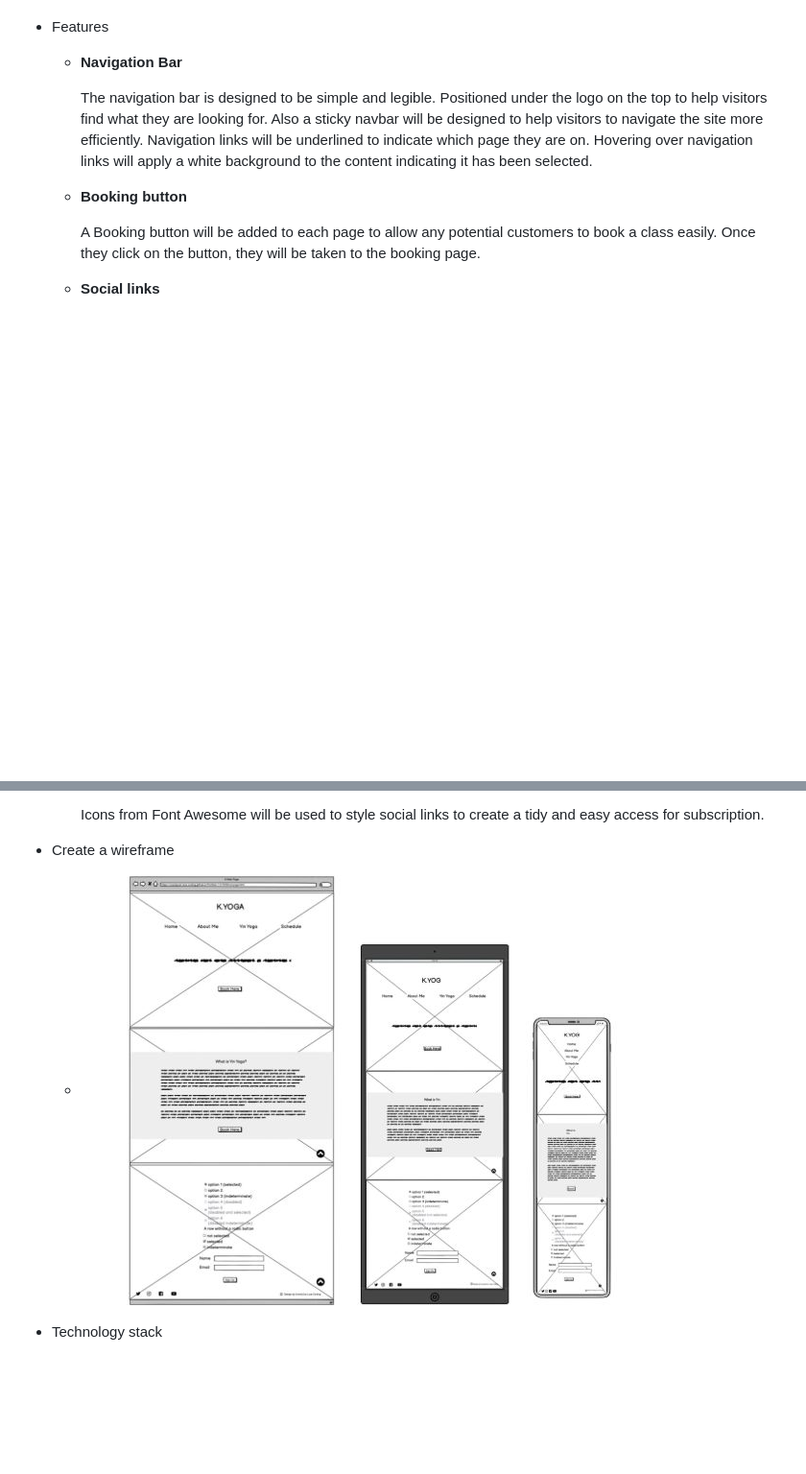
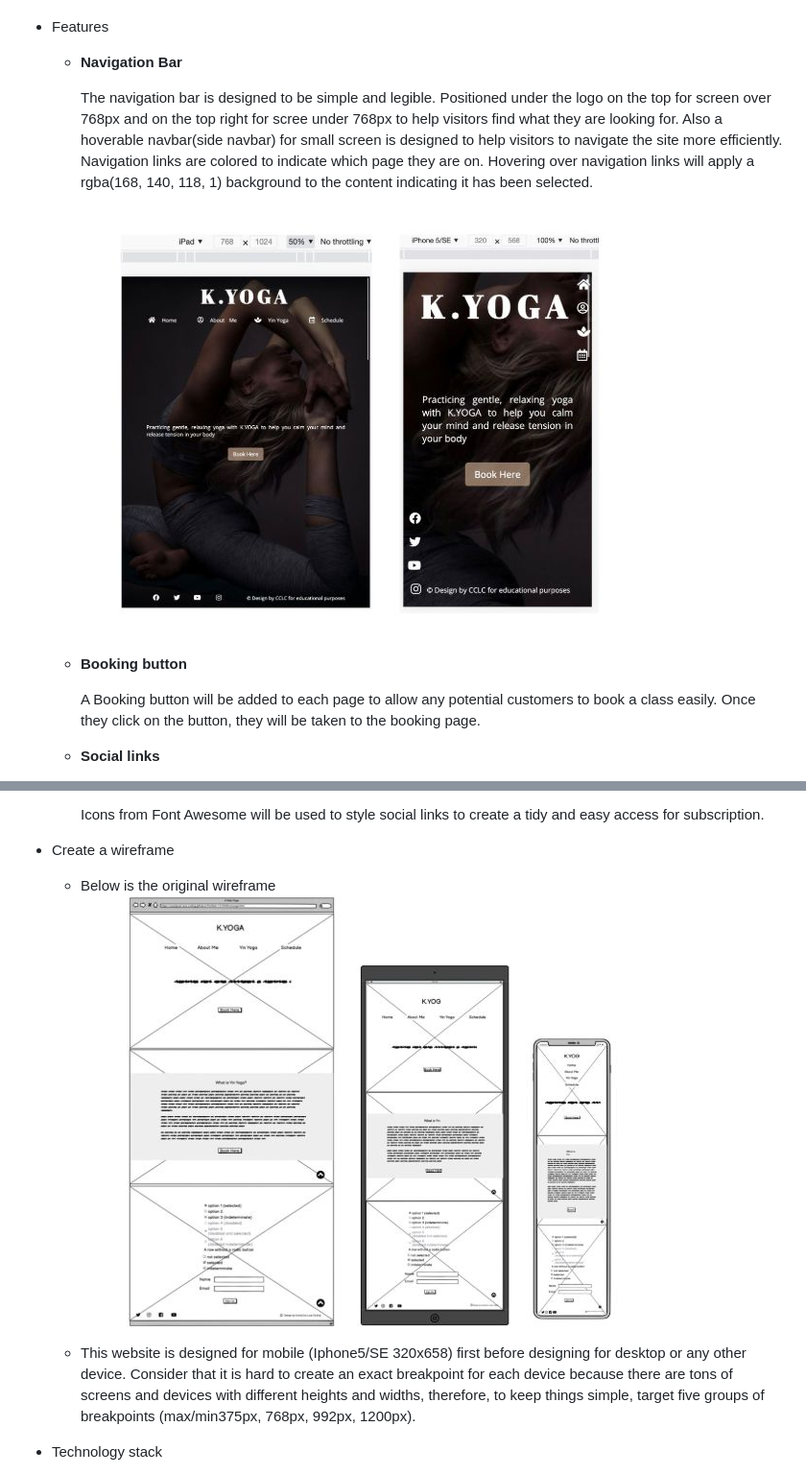
Before and after one commit to Code-Institute-Submissions/CrankyCat-Loves-Coding-K.YOGA, a Markdown page: README.md, 2 parts joined by grey strips. Shown: that part at 96% size. Rendered like a GitHub page; pictures changed too: assets/images/navbar-image.jpg (added); blank space fills up the shorter version.

Commit message:
add navbar iamge for README

```diff
--- a/README.md
+++ b/README.md
@@ -51,7 +51,9 @@ Visit the website here.
 
   - **Navigation Bar**
 
-    The navigation bar is designed to be simple and legible. Positioned under the logo on the top to help visitors find what they are looking for. Also a sticky navbar will be designed to help visitors to navigate the site more efficiently. Navigation links will be underlined to indicate which page they are on. Hovering over navigation links will apply a white background to the content indicating it has been selected.
+    The navigation bar is designed to be simple and legible. Positioned under the logo on the top for screen over 768px and on the top right for scree under 768px to help visitors find what they are looking for. Also a hoverable navbar(side navbar) for small screen is designed to help visitors to navigate the site more efficiently. Navigation links are colored to indicate which page they are on. Hovering over navigation links will apply a rgba(168, 140, 118, 1) background to the content indicating it has been selected.
+
+    ![Image for navbar](assets/images/navbar-image.jpg)
 
   - **Booking button**
 
@@ -71,7 +73,10 @@ Visit the website here.
     Icons from Font Awesome will be used to style social links to create a tidy and easy access for subscription.
 
 - Create a wireframe
-  - ![original wireframe](assets/images/wireframe.jpg)
+  - Below is the original wireframe
+  ![original wireframe](assets/images/wireframe.jpg)
+
+  - This website is designed for mobile (Iphone5/SE 320x658) first before designing for desktop or any other device. Consider that it is hard to create an exact breakpoint for each device because there are tons of screens and devices with different heights and widths, therefore, to keep things simple, target five groups of breakpoints (max/min375px, 768px, 992px, 1200px).
 
 - Technology stack
 
```
Also changed, not shown: 1 other file.
